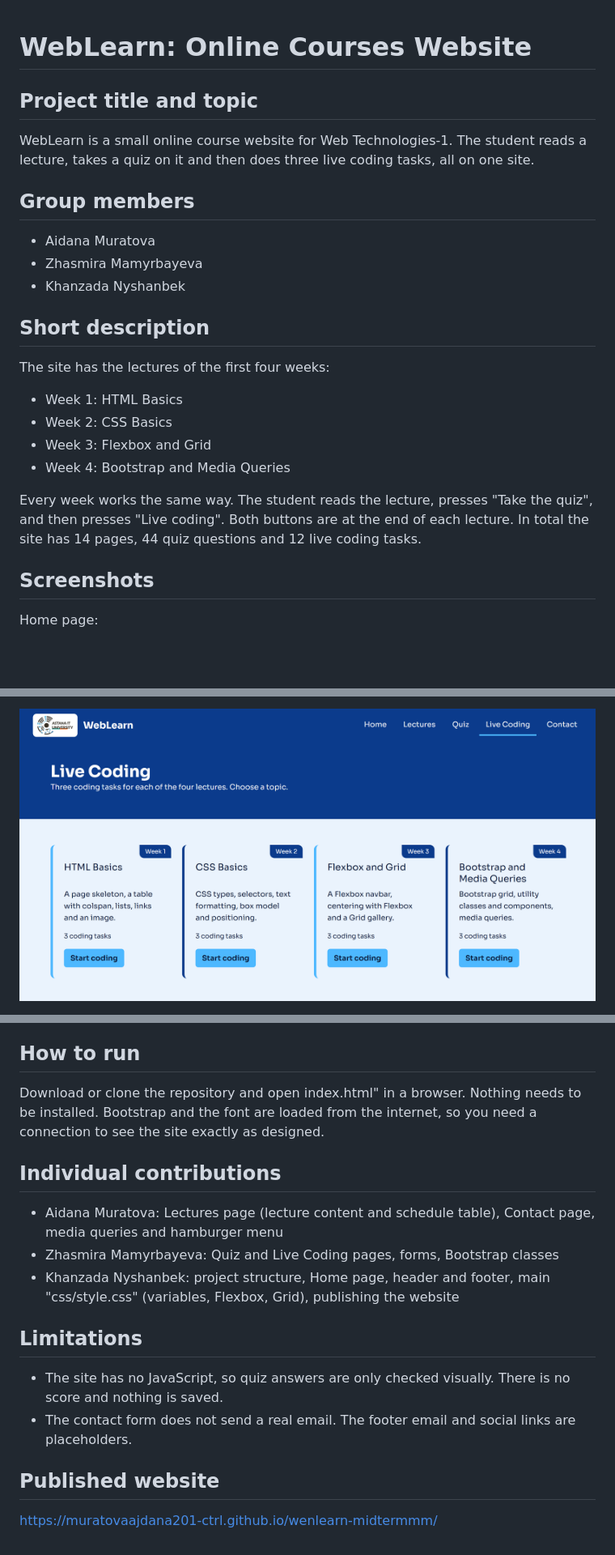
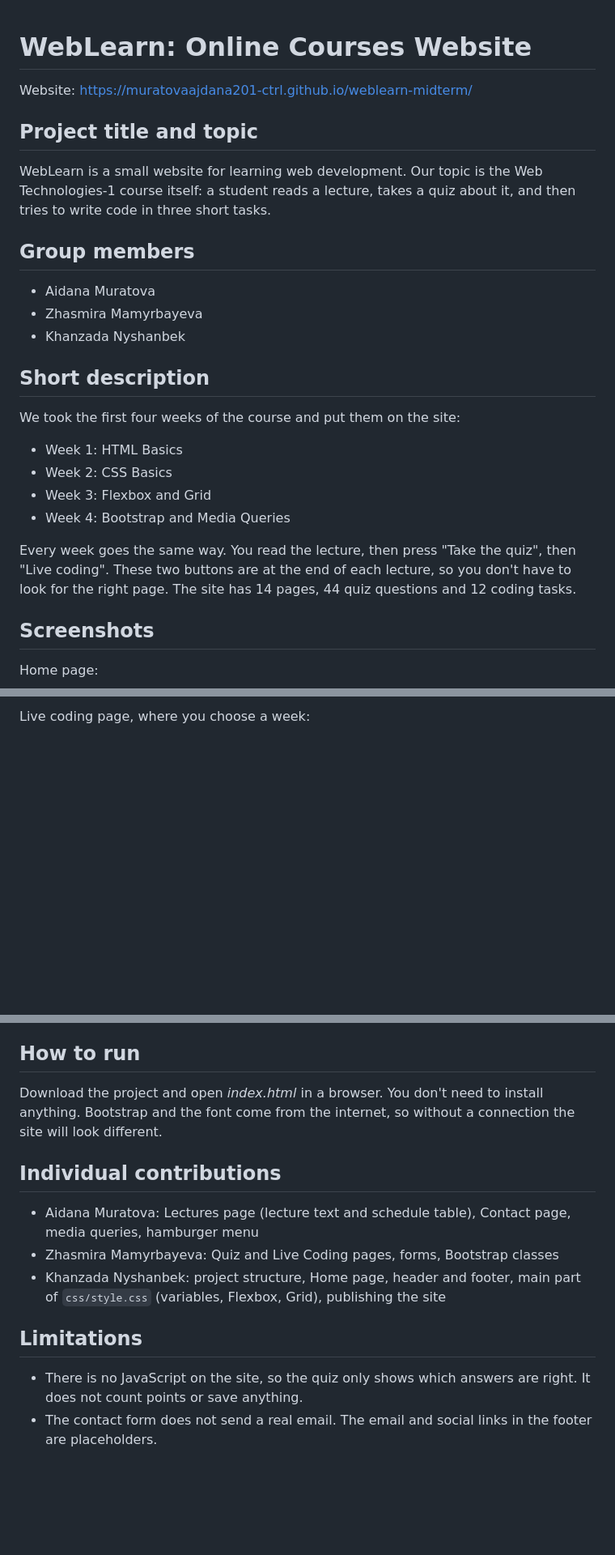
Before and after one commit to muratovaajdana201-ctrl/wenlearn-midtermmm, a Markdown page: README.md, 3 parts joined by grey strips. Shown at 81% size. GitHub-like rendering; blank space fills up the shorter version.

```diff
--- a/README.md
+++ b/README.md
@@ -1,9 +1,11 @@
 # WebLearn: Online Courses Website
 
 
+Website: https://muratovaajdana201-ctrl.github.io/weblearn-midterm/
+
 ## Project title and topic
 
-WebLearn is a small online course website for Web Technologies-1. The student reads a lecture, takes a quiz on it and then does three live coding tasks, all on one site.
+WebLearn is a small website for learning web development. Our topic is the Web Technologies-1 course itself: a student reads a lecture, takes a quiz about it, and then tries to write code in three short tasks.
 
 ## Group members
 
@@ -13,14 +15,15 @@ WebLearn is a small online course website for Web Technologies-1. The student re
 
 ## Short description
 
-The site has the lectures of the first four weeks:
+We took the first four weeks of the course and put them on the site:
 
 - Week 1: HTML Basics
 - Week 2: CSS Basics
 - Week 3: Flexbox and Grid
 - Week 4: Bootstrap and Media Queries
 
-Every week works the same way. The student reads the lecture, presses "Take the quiz", and then presses "Live coding". Both buttons are at the end of each lecture. In total the site has 14 pages, 44 quiz questions and 12 live coding tasks.
+Every week goes the same way. You read the lecture, then press "Take the quiz", then "Live coding". These two buttons are at the end of each lecture, so you don't have to look for the right page. The site has 14 pages, 44 quiz questions and 12 coding tasks.
+
 ## Screenshots
 
 Home page:
@@ -41,3 +44,3 @@ Live coding task with the solution opened:
 
-![Live coding page](screenshotsm/live-coding.png)
+Live coding page, where you choose a week:
 
@@ -102,17 +111,15 @@ Mobile version with the hamburger menu:
 
 ## How to run
 
-Download or clone the repository and open index.html" in a browser. Nothing needs to be installed. Bootstrap and the font are loaded from the internet, so you need a connection to see the site exactly as designed.
+Download the project and open *index.html* in a browser. You don't need to install anything. Bootstrap and the font come from the internet, so without a connection the site will look different.
 
 ## Individual contributions
 
-- Aidana Muratova: Lectures page (lecture content and schedule table), Contact page, media queries and hamburger menu
+- Aidana Muratova: Lectures page (lecture text and schedule table), Contact page, media queries, hamburger menu
 - Zhasmira Mamyrbayeva: Quiz and Live Coding pages, forms, Bootstrap classes
-- Khanzada Nyshanbek: project structure, Home page, header and footer, main "css/style.css" (variables, Flexbox, Grid), publishing the website
+- Khanzada Nyshanbek: project structure, Home page, header and footer, main part of `css/style.css` (variables, Flexbox, Grid), publishing the site
 
 ## Limitations
 
-- The site has no JavaScript, so quiz answers are only checked visually. There is no score and nothing is saved.
-- The contact form does not send a real email. The footer email and social links are placeholders.
-## Published website
-https://muratovaajdana201-ctrl.github.io/wenlearn-midtermmm/
+- There is no JavaScript on the site, so the quiz only shows which answers are right. It does not count points or save anything.
+- The contact form does not send a real email. The email and social links in the footer are placeholders.
```
Also changed, not shown: other parts of README.md (+45 -39 lines).
